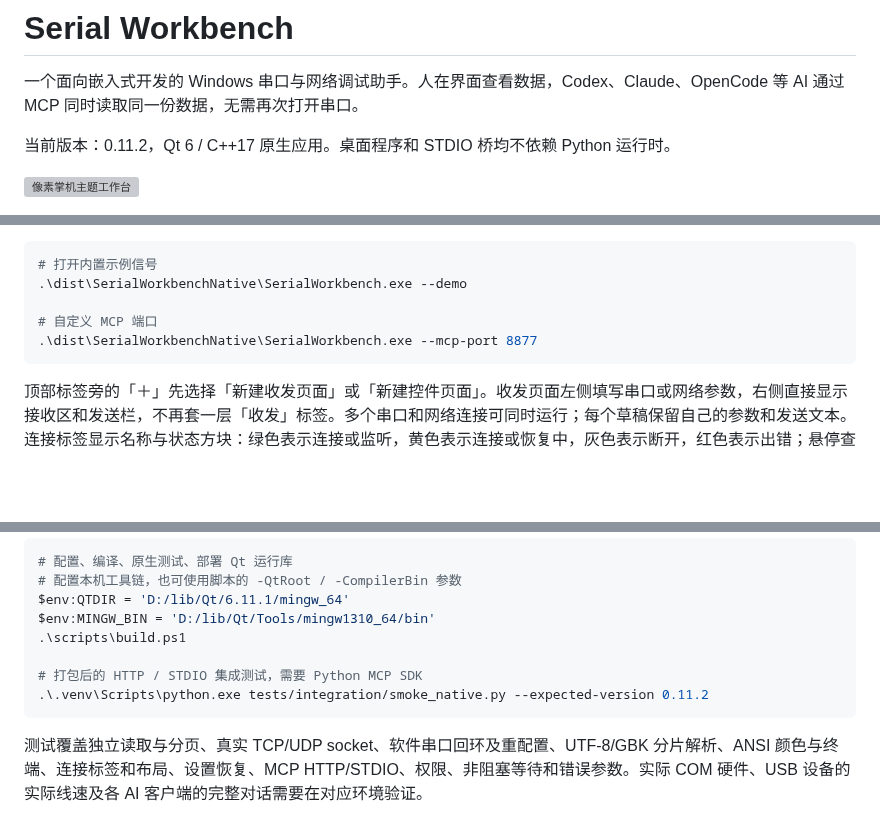
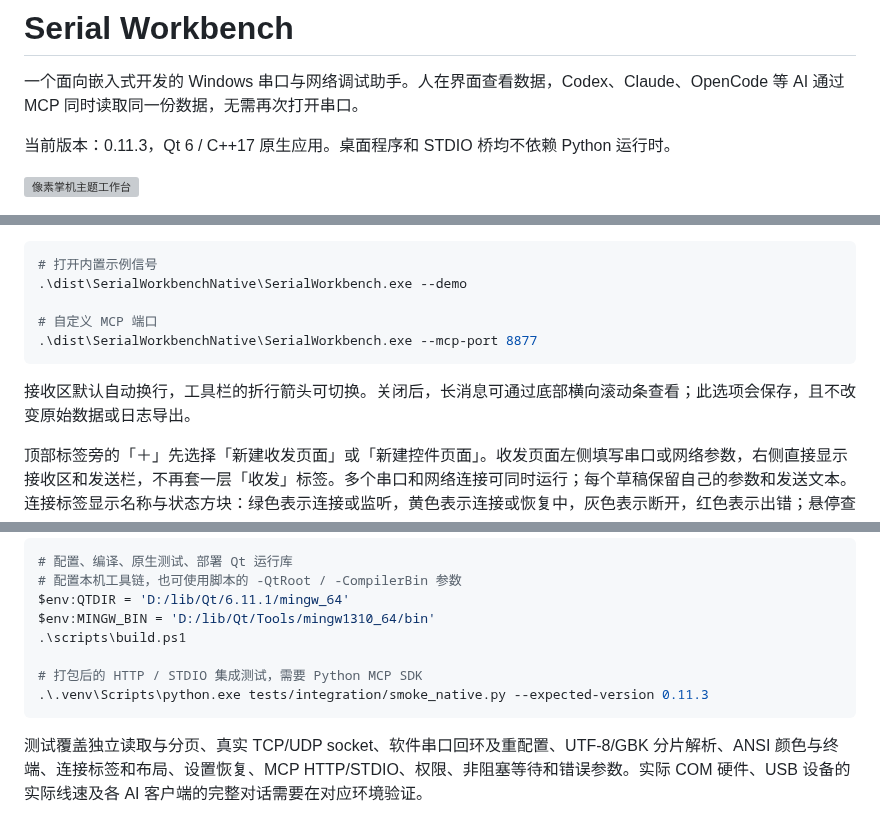
Before and after one commit to lilinng-163/serial-workbench, a Markdown page: README.md, 3 parts joined by grey strips. Drawn GitHub-style; blank space fills up the shorter version; grey boxes are pictures that could not be loaded.

````diff
--- a/README.md
+++ b/README.md
@@ -2,7 +2,7 @@
 
 一个面向嵌入式开发的 Windows 串口与网络调试助手。人在界面查看数据，Codex、Claude、OpenCode 等 AI 通过 MCP 同时读取同一份数据，无需再次打开串口。
 
-当前版本：0.11.2，Qt 6 / C++17 原生应用。桌面程序和 STDIO 桥均不依赖 Python 运行时。
+当前版本：0.11.3，Qt 6 / C++17 原生应用。桌面程序和 STDIO 桥均不依赖 Python 运行时。
 
 ![像素掌机主题工作台](docs/pixel-workspace.png)
 
@@ -23,6 +23,8 @@
 # 自定义 MCP 端口
 .\dist\SerialWorkbenchNative\SerialWorkbench.exe --mcp-port 8877
 ```
+
+接收区默认自动换行，工具栏的折行箭头可切换。关闭后，长消息可通过底部横向滚动条查看；此选项会保存，且不改变原始数据或日志导出。
 
 顶部标签旁的「＋」先选择「新建收发页面」或「新建控件页面」。收发页面左侧填写串口或网络参数，右侧直接显示接收区和发送栏，不再套一层「收发」标签。多个串口和网络连接可同时运行；每个草稿保留自己的参数和发送文本。连接标签显示名称与状态方块：绿色表示连接或监听，黄色表示连接或恢复中，灰色表示断开，红色表示出错；悬停查看详情。
 
@@ -230,7 +232,7 @@ $env:MINGW_BIN = 'D:/lib/Qt/Tools/mingw1310_64/bin'
 .\scripts\build.ps1
 
 # 打包后的 HTTP / STDIO 集成测试，需要 Python MCP SDK
-.\.venv\Scripts\python.exe tests/integration/smoke_native.py --expected-version 0.11.2
+.\.venv\Scripts\python.exe tests/integration/smoke_native.py --expected-version 0.11.3
 ```
 
 测试覆盖独立读取与分页、真实 TCP/UDP socket、软件串口回环及重配置、UTF-8/GBK 分片解析、ANSI 颜色与终端、连接标签和布局、设置恢复、MCP HTTP/STDIO、权限、非阻塞等待和错误参数。实际 COM 硬件、USB 设备的实际线速及各 AI 客户端的完整对话需要在对应环境验证。
````
Also changed, not shown: docs/pixel-theme.md (+3 -0 lines), docs/project-structure.md (+1 -1 lines), docs/log-horizontal.png (added), docs/log-wrap.png (added), 7 other files.
